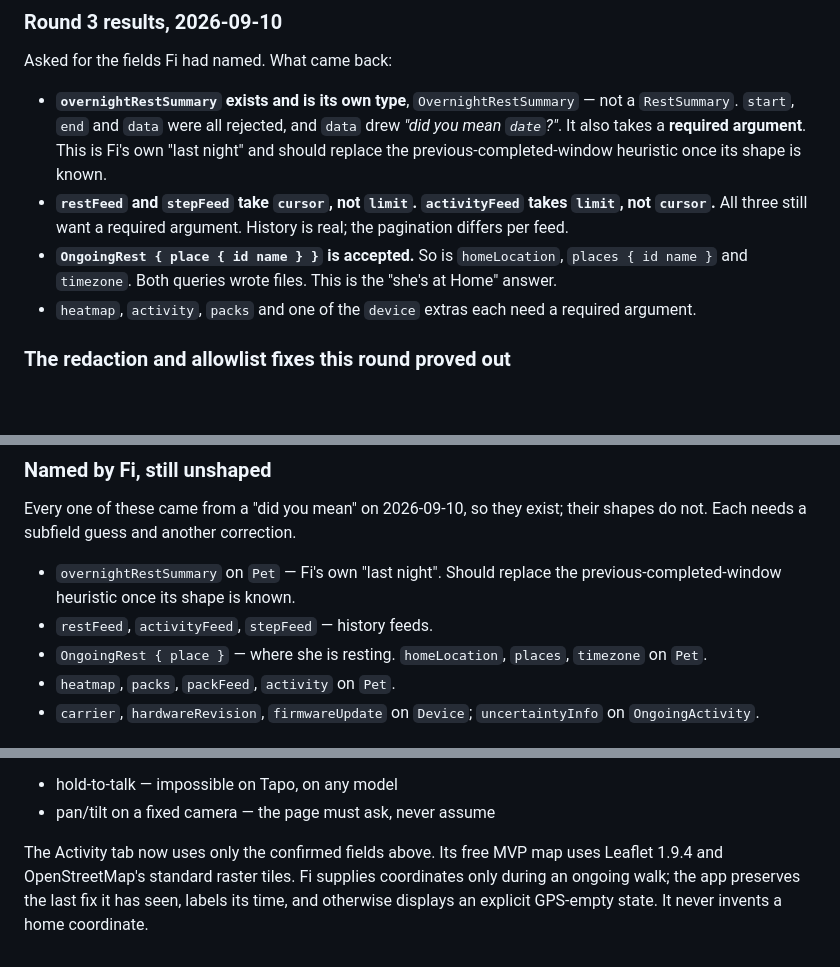
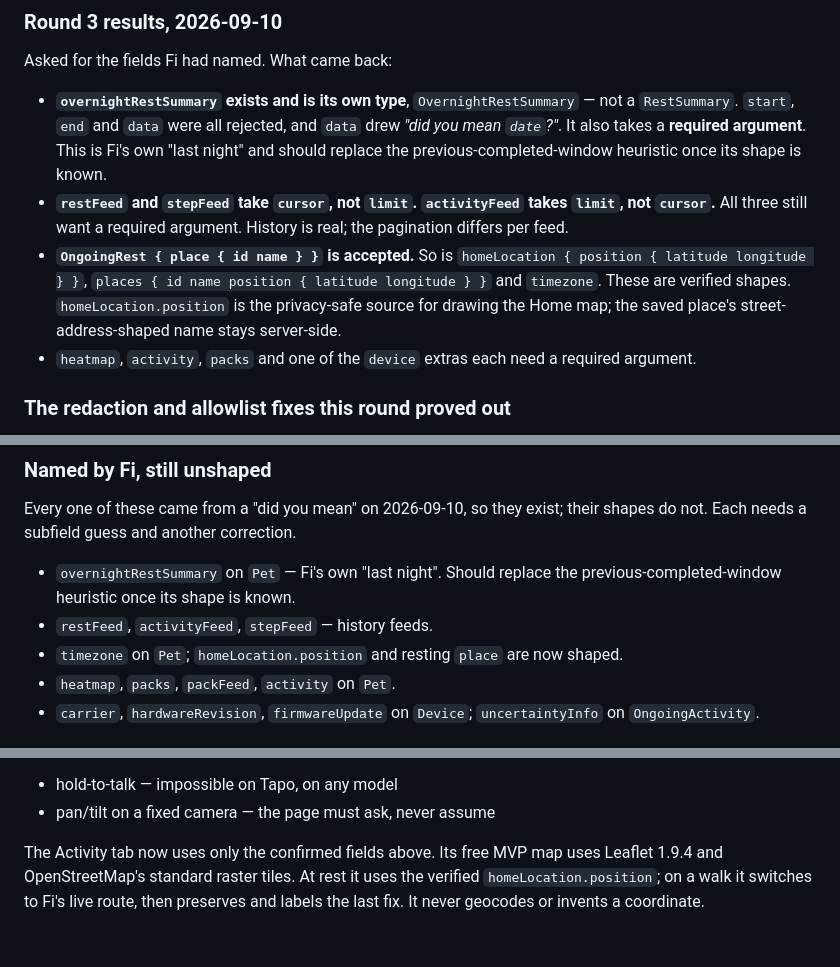
Before and after one commit to chris-suryo/kona-tracker, a Markdown page: docs/device-capabilities.md, 3 parts joined by grey strips. Rendered like a GitHub page; blank space fills up the shorter version.

```diff
--- a/docs/device-capabilities.md
+++ b/docs/device-capabilities.md
@@ -203,8 +203,10 @@ Asked for the fields Fi had named. What came back:
   **`activityFeed` takes `limit`, not `cursor`.** All three still want a
   required argument. History is real; the pagination differs per feed.
 - **`OngoingRest { place { id name } }` is accepted.** So is
-  `homeLocation`, `places { id name }` and `timezone`. Both queries wrote
-  files. This is the "she's at Home" answer.
+  `homeLocation { position { latitude longitude } }`, `places { id name
+  position { latitude longitude } }` and `timezone`. These are verified
+  shapes. `homeLocation.position` is the privacy-safe source for drawing the
+  Home map; the saved place's street-address-shaped name stays server-side.
 - `heatmap`, `activity`, `packs` and one of the `device` extras each need a
   required argument.
 
@@ -236,8 +238,7 @@ their shapes do not. Each needs a subfield guess and another correction.
 - `overnightRestSummary` on `Pet` — Fi's own "last night". Should replace
   the previous-completed-window heuristic once its shape is known.
 - `restFeed`, `activityFeed`, `stepFeed` — history feeds.
-- `OngoingRest { place }` — where she is resting. `homeLocation`, `places`,
-  `timezone` on `Pet`.
+- `timezone` on `Pet`; `homeLocation.position` and resting `place` are now shaped.
 - `heatmap`, `packs`, `packFeed`, `activity` on `Pet`.
 - `carrier`, `hardwareRevision`, `firmwareUpdate` on `Device`;
   `uncertaintyInfo` on `OngoingActivity`.
@@ -322,7 +323,7 @@ Controls that **must not** appear:
 - pan/tilt on a fixed camera — the page must ask, never assume
 
 The Activity tab now uses only the confirmed fields above. Its free MVP map
-uses Leaflet 1.9.4 and OpenStreetMap's standard raster tiles. Fi supplies
-coordinates only during an ongoing walk; the app preserves the last fix it
-has seen, labels its time, and otherwise displays an explicit GPS-empty
-state. It never invents a home coordinate.
+uses Leaflet 1.9.4 and OpenStreetMap's standard raster tiles. At rest it uses
+the verified `homeLocation.position`; on a walk it switches to Fi's live
+route, then preserves and labels the last fix. It never geocodes or invents
+a coordinate.
```
Also changed, not shown: docs/handoff.md (+16 -13 lines).
